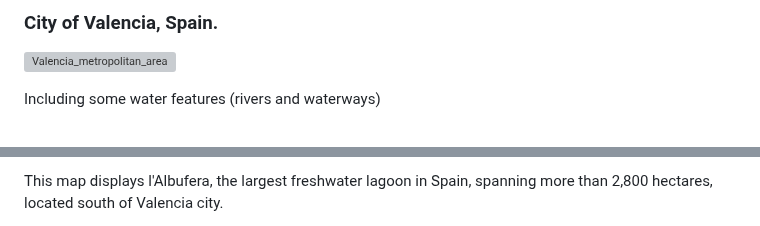
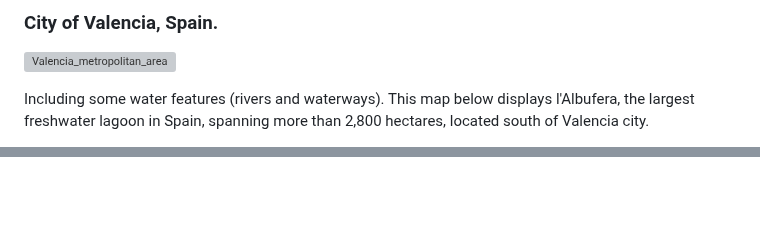
Before and after one commit to Pablo-source/Maps-in-R, a Markdown page: README.md, 2 parts joined by grey strips. Rendered like a GitHub page; blank space fills up the shorter version; grey boxes are pictures that could not be loaded.

Commit message:
Added water features
Added water features

```diff
--- a/README.md
+++ b/README.md
@@ -18,5 +18,5 @@ This is the first City map I have created using osmdata and sf packages, you wil
 
 ![Valencia_metropolitan_area ](https://user-images.githubusercontent.com/76554081/224561937-ccaefdc4-1ef1-49df-9e4b-9c124623e8bb.png)
 
-Including some water features (rivers and waterways)
+Including some water features (rivers and waterways). This map below displays l'Albufera, the largest freshwater lagoon in Spain, spanning more than 2,800 hectares, located south of Valencia city.
 
@@ -24,3 +24,2 @@ Including some water features (rivers and waterways)
 
-This map displays l'Albufera, the largest freshwater lagoon in Spain, spanning more than 2,800 hectares, located south of Valencia city.
 
```
Also changed, not shown: other parts of README.md (+1 -2 lines).
